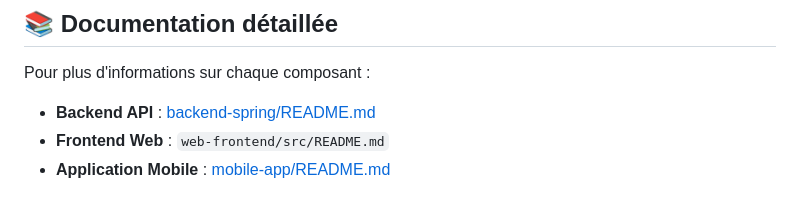
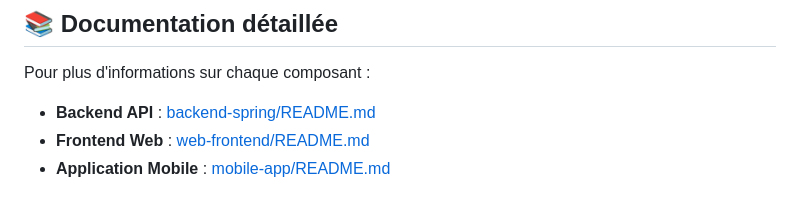
Before and after one commit to secke/notes-exercices, a Markdown page: README.md, the part around the change. GitHub-like rendering.

```diff
--- a/README.md
+++ b/README.md
@@ -168,5 +168,5 @@ Les URLs sont détectées automatiquement selon la plateforme :
 Pour plus d'informations sur chaque composant :
 
 - **Backend API** : [backend-spring/README.md](./backend-spring/README.md)
-- **Frontend Web** : `web-frontend/src/README.md`
+- **Frontend Web** : [web-frontend/README.md](./web-frontend/README.md)
 - **Application Mobile** : [mobile-app/README.md](./mobile-app/README.md)
```
